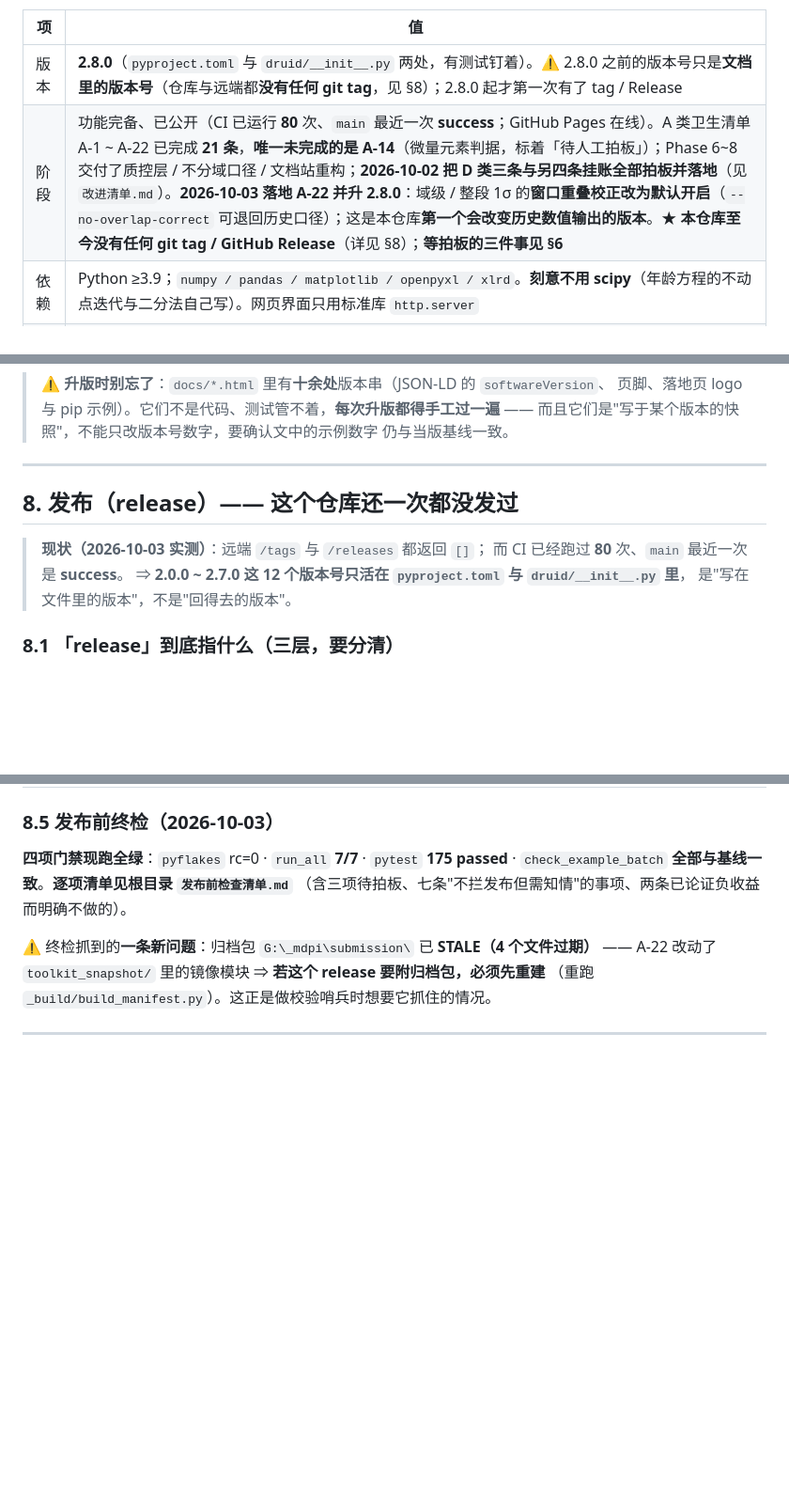
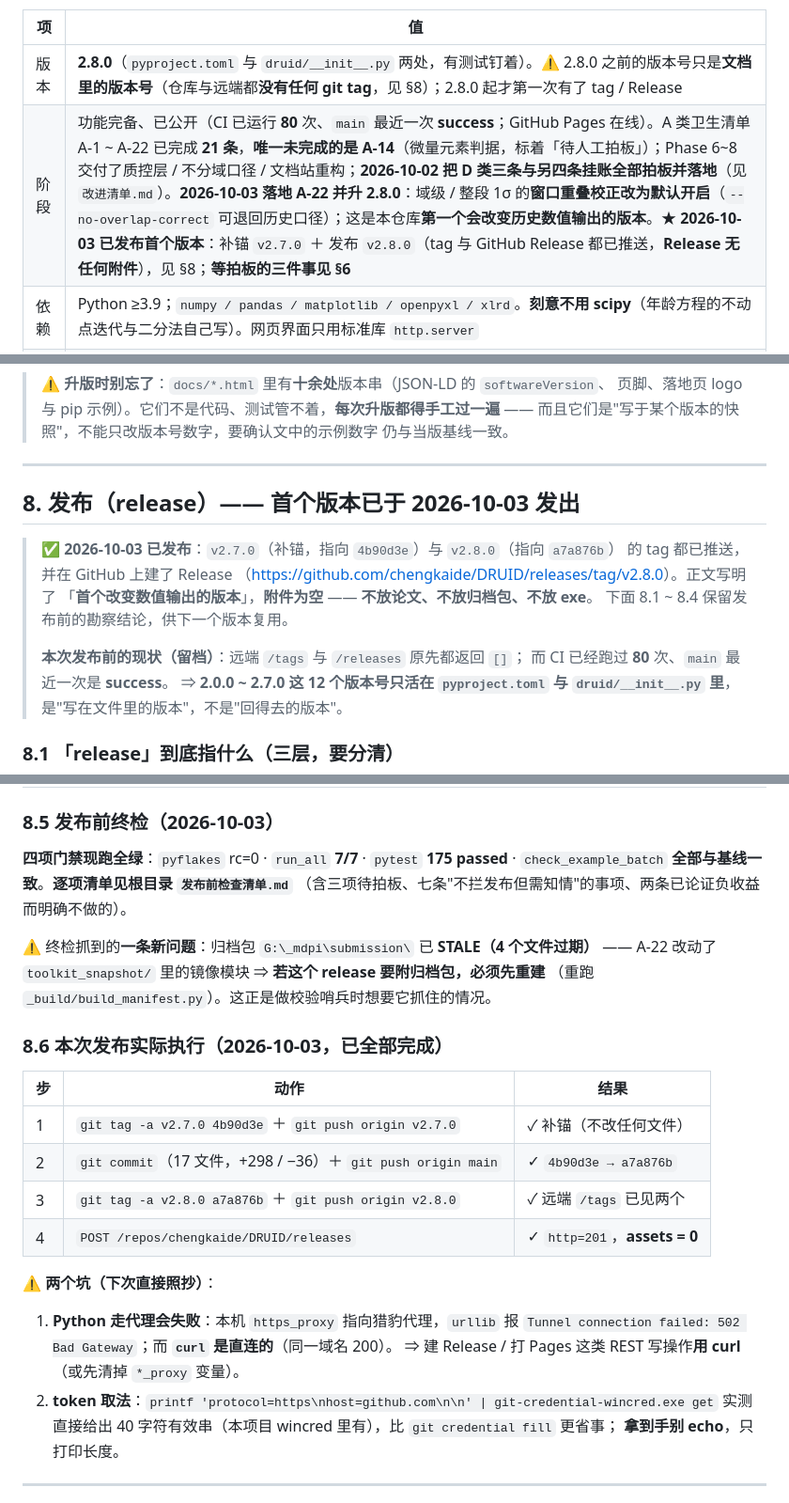
Before and after one commit to chengkaide/DRUID, a Markdown page: 进度与交接.md, 3 parts joined by grey strips. Shown at 94% size. Drawn GitHub-style; blank space fills up the shorter version.

Commit message:
docs: 记录 v2.8.0 已发布
补锚 v2.7.0、发布 v2.8.0（tag 与 GitHub Release 均已推送，Release 无任何附件）。
进度与交接.md §8 补 8.6「本次发布实际执行」，含两个可复用的坑：
① Python 走本机代理会 Tunnel 502，REST 写操作用 curl；② token 用 wincred 取最省事。

```diff
--- a/进度与交接.md
+++ b/进度与交接.md
@@ -18,7 +18,7 @@ R 包 **ADEPT** 判坪年龄与 MSWD。一句话分工：**DRUID 测出来，ADE
 | 项 | 值 |
 |---|---|
 | 版本 | **2.8.0**（`pyproject.toml` 与 `druid/__init__.py` 两处，有测试钉着）。⚠ 2.8.0 之前的版本号只是**文档里的版本号**（仓库与远端都**没有任何 git tag**，见 §8）；2.8.0 起才第一次有了 tag / Release |
-| 阶段 | 功能完备、已公开（CI 已运行 **80** 次、`main` 最近一次 **success**；GitHub Pages 在线）。A 类卫生清单 A-1 ~ A-22 已完成 **21 条**，**唯一未完成的是 A-14**（微量元素判据，标着「待人工拍板」）；Phase 6~8 交付了质控层 / 不分域口径 / 文档站重构；**2026-10-02 把 D 类三条与另四条挂账全部拍板并落地**（见 `改进清单.md`）。**2026-10-03 落地 A-22 并升 2.8.0**：域级 / 整段 1σ 的**窗口重叠校正改为默认开启**（`--no-overlap-correct` 可退回历史口径）；这是本仓库**第一个会改变历史数值输出的版本**。★ **本仓库至今没有任何 git tag / GitHub Release**（详见 §8）；**等拍板的三件事见 §6** |
+| 阶段 | 功能完备、已公开（CI 已运行 **80** 次、`main` 最近一次 **success**；GitHub Pages 在线）。A 类卫生清单 A-1 ~ A-22 已完成 **21 条**，**唯一未完成的是 A-14**（微量元素判据，标着「待人工拍板」）；Phase 6~8 交付了质控层 / 不分域口径 / 文档站重构；**2026-10-02 把 D 类三条与另四条挂账全部拍板并落地**（见 `改进清单.md`）。**2026-10-03 落地 A-22 并升 2.8.0**：域级 / 整段 1σ 的**窗口重叠校正改为默认开启**（`--no-overlap-correct` 可退回历史口径）；这是本仓库**第一个会改变历史数值输出的版本**。★ **2026-10-03 已发布首个版本**：补锚 `v2.7.0` ＋ 发布 `v2.8.0`（tag 与 GitHub Release 都已推送，**Release 无任何附件**），见 §8；**等拍板的三件事见 §6** |
 | 依赖 | Python ≥3.9；`numpy / pandas / matplotlib / openpyxl / xlrd`。**刻意不用 scipy**（年龄方程的不动点迭代与二分法自己写）。网页界面只用标准库 `http.server` |
 | 规模 | `druid/` 32 个 `.py` 约 7.6 k 行（最大单文件 `qc.py`）；`tests/` 16 个 `.py`；`docs/` 5 份正式页 + `404`；`tools/` 11 个脚本（9 个只读 + 2 个造合成批次：`synth_batch.py` 均一剖面、`synth_profile.py` 两域剖面 → 检出概率） |
 | 自检 | `tests/run_all.py` **175 项**（11 个 `test_*.py`）＋ `tests/check_example_batch.py`（端到端数值回归） |
@@ -254,9 +254,15 @@ adept("EX2022A_U-Pb结果.xlsx",
 
 ---
 
-## 8. 发布（release）—— 这个仓库还一次都没发过
+## 8. 发布（release）—— 首个版本已于 2026-10-03 发出
 
-> **现状（2026-10-03 实测）**：远端 `/tags` 与 `/releases` 都返回 `[]`；
+> **✅ 2026-10-03 已发布**：`v2.7.0`（补锚，指向 `4b90d3e`）与 `v2.8.0`（指向 `a7a876b`）
+> 的 tag 都已推送，并在 GitHub 上建了 Release
+> （<https://github.com/chengkaide/DRUID/releases/tag/v2.8.0>）。正文写明了
+> 「**首个改变数值输出的版本**」，**附件为空** —— **不放论文、不放归档包、不放 exe**。
+> 下面 8.1 ~ 8.4 保留发布前的勘察结论，供下一个版本复用。
+>
+> **本次发布前的现状（留档）**：远端 `/tags` 与 `/releases` 原先都返回 `[]`；
 > 而 CI 已经跑过 **80** 次、`main` 最近一次是 **success**。
 > ⇒ **2.0.0 ~ 2.7.0 这 12 个版本号只活在 `pyproject.toml` 与 `druid/__init__.py` 里**，
 > 是"写在文件里的版本"，不是"回得去的版本"。
@@ -321,6 +327,24 @@ Release 的正文管「这次改了什么」，附件管「不想装 Python 的
 A-22 改动了 `toolkit_snapshot/` 里的镜像模块 ⇒ **若这个 release 要附归档包，必须先重建**
 （重跑 `_build/build_manifest.py`）。这正是做校验哨兵时想要它抓住的情况。
 
+### 8.6 本次发布实际执行（2026-10-03，已全部完成）
+
+| 步 | 动作 | 结果 |
+|---|---|---|
+| 1 | `git tag -a v2.7.0 4b90d3e` ＋ `git push origin v2.7.0` | ✓ 补锚（不改任何文件） |
+| 2 | `git commit`（17 文件，+298 / −36）＋ `git push origin main` | ✓ `4b90d3e → a7a876b` |
+| 3 | `git tag -a v2.8.0 a7a876b` ＋ `git push origin v2.8.0` | ✓ 远端 `/tags` 已见两个 |
+| 4 | `POST /repos/chengkaide/DRUID/releases` | ✓ `http=201`，**assets = 0** |
+
+⚠ **两个坑（下次直接照抄）**：
+
+1. **Python 走代理会失败**：本机 `https_proxy` 指向猎豹代理，`urllib` 报
+   `Tunnel connection failed: 502 Bad Gateway`；而 **`curl` 是直连的**（同一域名 200）。
+   ⇒ 建 Release / 打 Pages 这类 REST 写操作**用 curl**（或先清掉 `*_proxy` 变量）。
+2. **token 取法**：`printf 'protocol=https\nhost=github.com\n\n' | git-credential-wincred.exe get`
+   实测直接给出 40 字符有效串（本项目 wincred 里有），比 `git credential fill` 更省事；
+   **拿到手别 echo**，只打印长度。
+
 ---
 
 *最近更新：2026-10-03 —— ① 落地 **A-22** 并**改为默认开启**（域级 / 整段 1σ 的窗口
```
